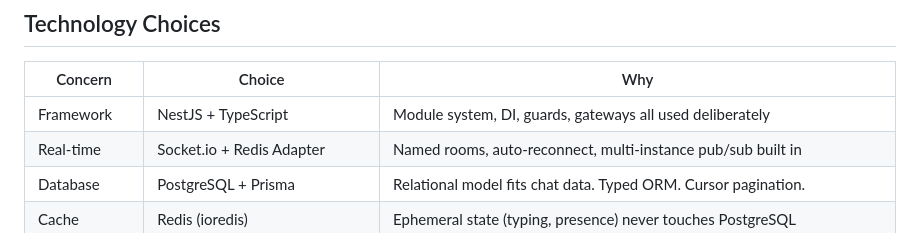
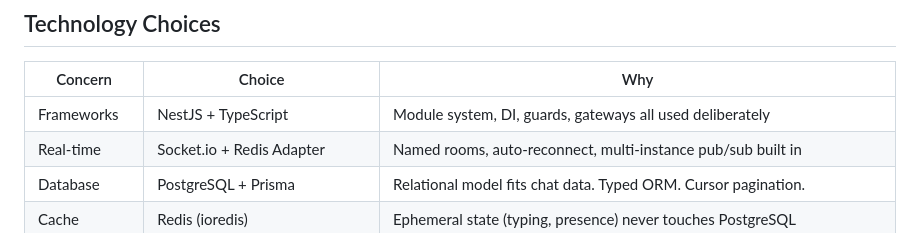
Before and after one commit to Dasiloy/agentchat, a Markdown page: README.md, the part around the change. Drawn GitHub-style.

Commit message:
fix: correct framework terminology in README for clarity

```diff
--- a/README.md
+++ b/README.md
@@ -54,7 +54,7 @@ A real-time team workspace backend with an on-demand AI assistant. Built with Ne
 
 | Concern       | Choice                        | Why                                                                           |
 | ------------- | ----------------------------- | ----------------------------------------------------------------------------- |
-| Framework     | NestJS + TypeScript           | Module system, DI, guards, gateways all used deliberately                     |
+| Frameworks    | NestJS + TypeScript           | Module system, DI, guards, gateways all used deliberately                     |
 | Real-time     | Socket.io + Redis Adapter     | Named rooms, auto-reconnect, multi-instance pub/sub built in                  |
 | Database      | PostgreSQL + Prisma           | Relational model fits chat data. Typed ORM. Cursor pagination.                |
 | Cache         | Redis (ioredis)               | Ephemeral state (typing, presence) never touches PostgreSQL                   |
```
